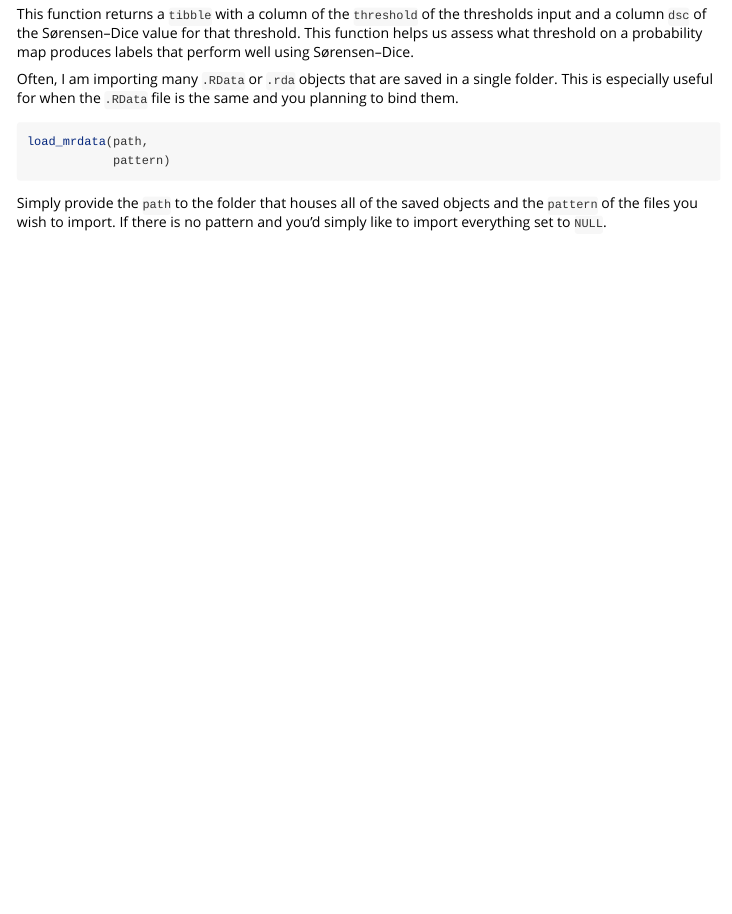
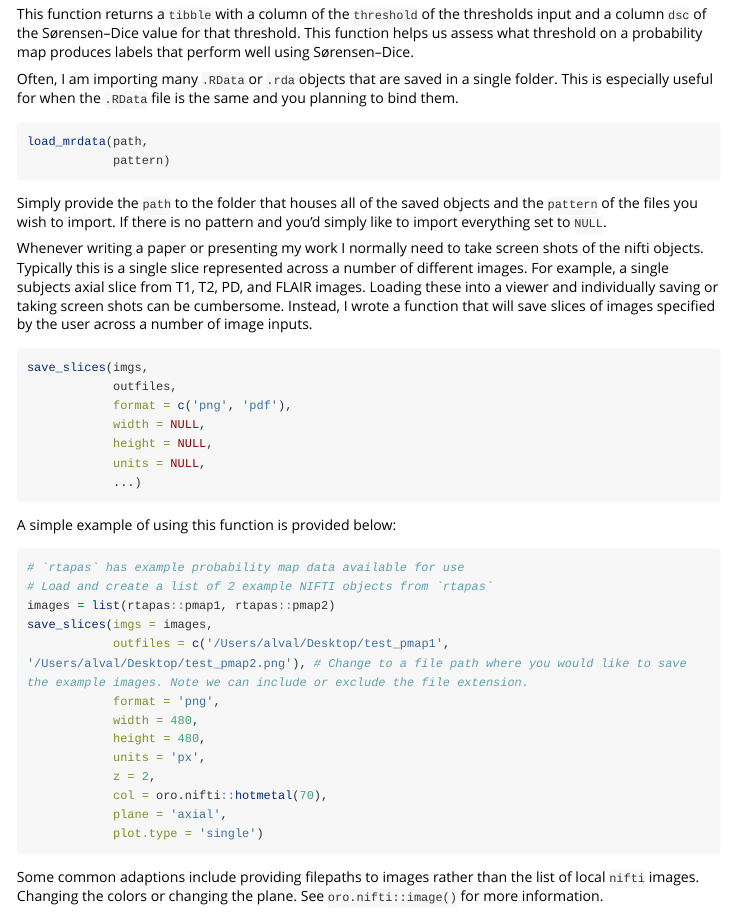
Before and after one commit to avalcarcel9/aliviateR, an R Markdown document (vignettes/vignette.Rmd): the page in a window 1100 px wide, from 6540 px down. Rendered offline with R 4.5, knitr and Pandoc, with nearby package versions; code that draws random numbers runs with fixed seeds of ours; some code elsewhere in the file could not run offline; long lines of code are wrapped; common packages that the code uses without loading them are loaded.

Commit message:
updating readme and vignette for save_slices

````diff
--- a/vignettes/vignette.Rmd
+++ b/vignettes/vignette.Rmd
@@ -241,3 +241,35 @@ load_mrdata(path,
 ```
 
 Simply provide the `path` to the folder that houses all of the saved objects and the `pattern` of the files you wish to import. If there is no pattern and you'd simply like to import everything set to `NULL`.
+
+Whenever writing a paper or presenting my work I normally need to take screen shots of the nifti objects. Typically this is a single slice represented across a number of different images. For example, a single subjects axial slice from T1, T2, PD, and FLAIR images. Loading these into a viewer and individually saving or taking screen shots can be cumbersome. Instead, I wrote a function that will save slices of images specified by the user across a number of image inputs.
+
+```{r, eval = FALSE}
+save_slices(imgs,
+            outfiles,
+            format = c('png', 'pdf'),
+            width = NULL,
+            height = NULL,
+            units = NULL,
+            ...)
+```
+
+A simple example of using this function is provided below:
+
+```{r, eval = FALSE}
+# `rtapas` has example probability map data available for use
+# Load and create a list of 2 example NIFTI objects from `rtapas`
+images = list(rtapas::pmap1, rtapas::pmap2)
+save_slices(imgs = images,
+            outfiles = c('/Users/alval/Desktop/test_pmap1', '/Users/alval/Desktop/test_pmap2.png'), # Change to a file path where you would like to save the example images. Note we can include or exclude the file extension.
+            format = 'png',
+            width = 480,
+            height = 480,
+            units = 'px',
+            z = 2,
+            col = oro.nifti::hotmetal(70),
+            plane = 'axial',
+            plot.type = 'single')
+```
+
+Some common adaptions include providing filepaths to images rather than the list of local `nifti` images. Changing the colors or changing the plane. See `oro.nifti::image()` for more information.
````
Also changed, not shown: README.Rmd (+12 -0 lines), README.md.
